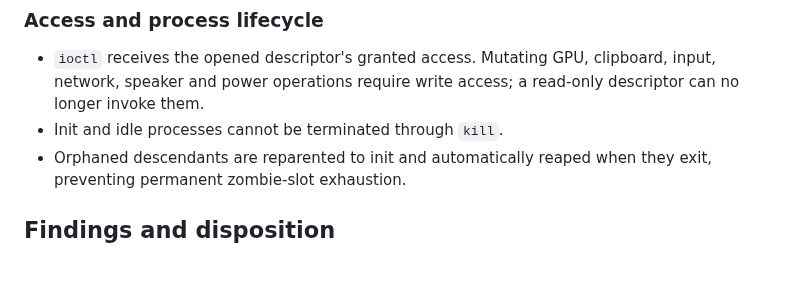
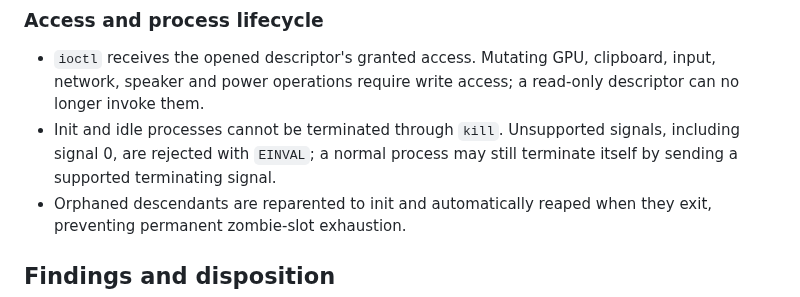
Before and after one commit to SavanDev/SavanXP, a Markdown page: docs/KERNEL_SECURITY.md, the part around the change. Drawn GitHub-style; blank space fills up the shorter version.

Commit message:
docs(process): C3 clarify kill signal semantics

```diff
--- a/docs/KERNEL_SECURITY.md
+++ b/docs/KERNEL_SECURITY.md
@@ -160,7 +160,9 @@ at fixed addresses, and the kernel is not relocated.
 - `ioctl` receives the opened descriptor's granted access. Mutating GPU,
   clipboard, input, network, speaker and power operations require write access;
   a read-only descriptor can no longer invoke them.
-- Init and idle processes cannot be terminated through `kill`.
+- Init and idle processes cannot be terminated through `kill`. Unsupported
+  signals, including signal 0, are rejected with `EINVAL`; a normal process may
+  still terminate itself by sending a supported terminating signal.
 - Orphaned descendants are reparented to init and automatically reaped when
   they exit, preventing permanent zombie-slot exhaustion.
 
```
